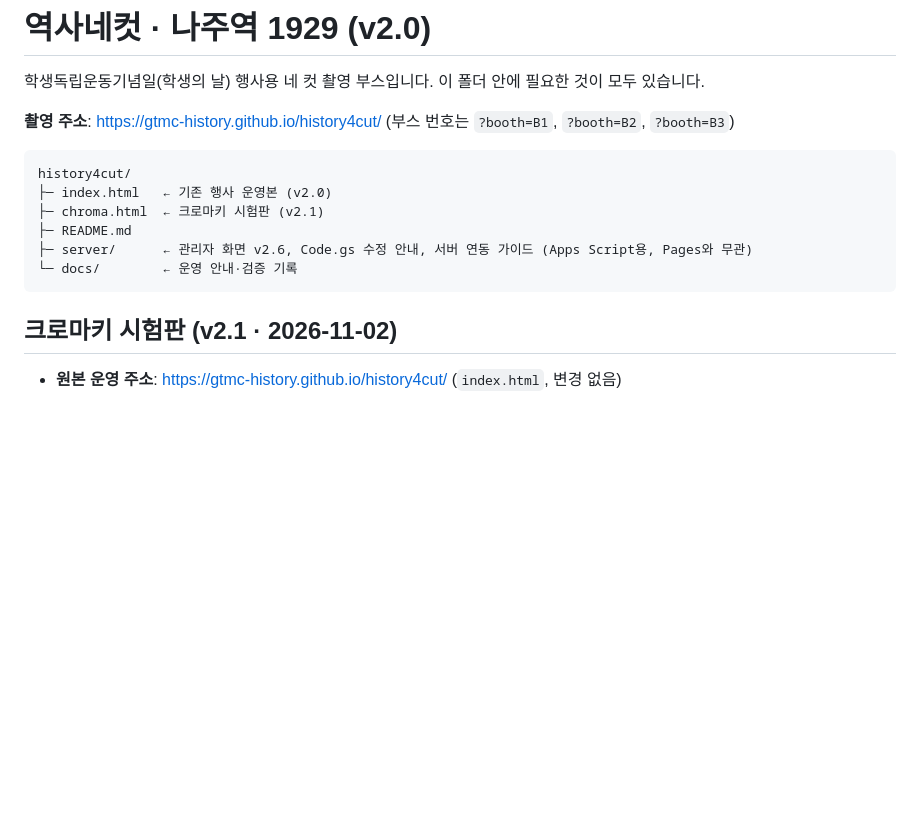
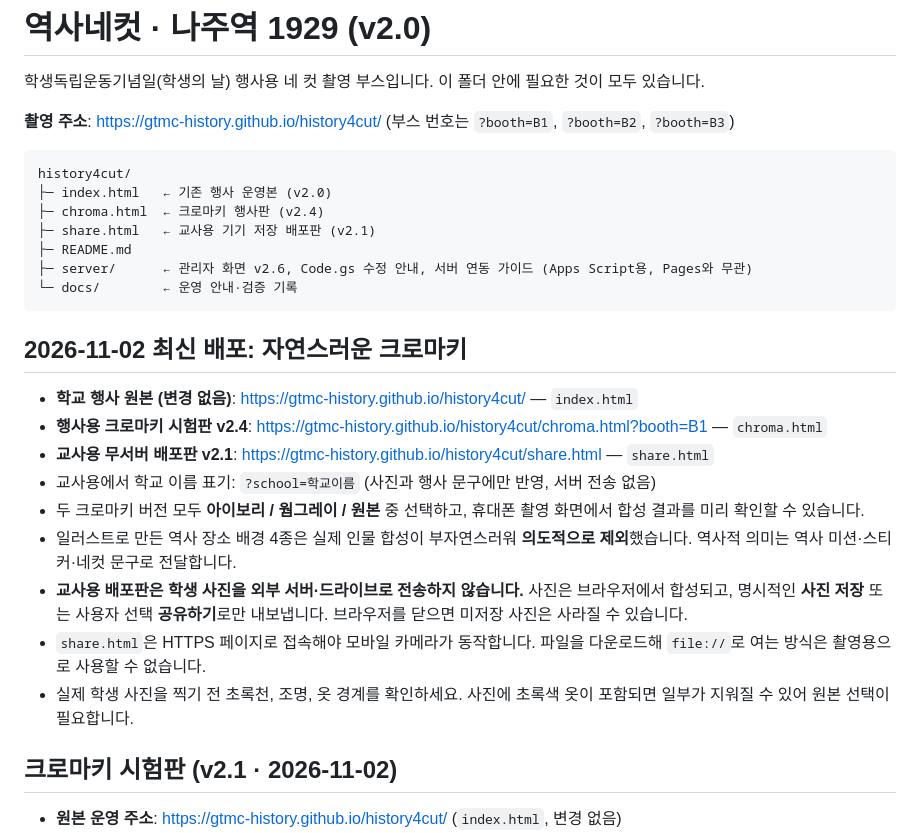
Before and after one commit to gtmc-history/history4cut, a Markdown page: README.md, the part around the change. Rendered like a GitHub page; blank space fills up the shorter version.

Commit message:
Document event and server-free teacher photo booth URLs and fallback

````diff
--- a/README.md
+++ b/README.md
@@ -7,11 +7,24 @@
 ```
 history4cut/
 ├─ index.html   ← 기존 행사 운영본 (v2.0)
-├─ chroma.html  ← 크로마키 시험판 (v2.1)
+├─ chroma.html  ← 크로마키 행사판 (v2.4)
+├─ share.html   ← 교사용 기기 저장 배포판 (v2.1)
 ├─ README.md
 ├─ server/      ← 관리자 화면 v2.6, Code.gs 수정 안내, 서버 연동 가이드 (Apps Script용, Pages와 무관)
 └─ docs/        ← 운영 안내·검증 기록
 ```
+
+## 2026-11-02 최신 배포: 자연스러운 크로마키
+
+- **학교 행사 원본 (변경 없음)**: https://gtmc-history.github.io/history4cut/ — `index.html`
+- **행사용 크로마키 시험판 v2.4**: https://gtmc-history.github.io/history4cut/chroma.html?booth=B1 — `chroma.html`
+- **교사용 무서버 배포판 v2.1**: https://gtmc-history.github.io/history4cut/share.html — `share.html`
+- 교사용에서 학교 이름 표기: `?school=학교이름` (사진과 행사 문구에만 반영, 서버 전송 없음)
+- 두 크로마키 버전 모두 **아이보리 / 웜그레이 / 원본** 중 선택하고, 휴대폰 촬영 화면에서 합성 결과를 미리 확인할 수 있습니다.
+- 일러스트로 만든 역사 장소 배경 4종은 실제 인물 합성이 부자연스러워 **의도적으로 제외**했습니다. 역사적 의미는 역사 미션·스티커·네컷 문구로 전달합니다.
+- **교사용 배포판은 학생 사진을 외부 서버·드라이브로 전송하지 않습니다.** 사진은 브라우저에서 합성되고, 명시적인 **사진 저장** 또는 사용자 선택 **공유하기**로만 내보냅니다. 브라우저를 닫으면 미저장 사진은 사라질 수 있습니다.
+- `share.html`은 HTTPS 페이지로 접속해야 모바일 카메라가 동작합니다. 파일을 다운로드해 `file://`로 여는 방식은 촬영용으로 사용할 수 없습니다.
+- 실제 학생 사진을 찍기 전 초록천, 조명, 옷 경계를 확인하세요. 사진에 초록색 옷이 포함되면 일부가 지워질 수 있어 원본 선택이 필요합니다.
 
 ## 크로마키 시험판 (v2.1 · 2026-11-02)
 
````
